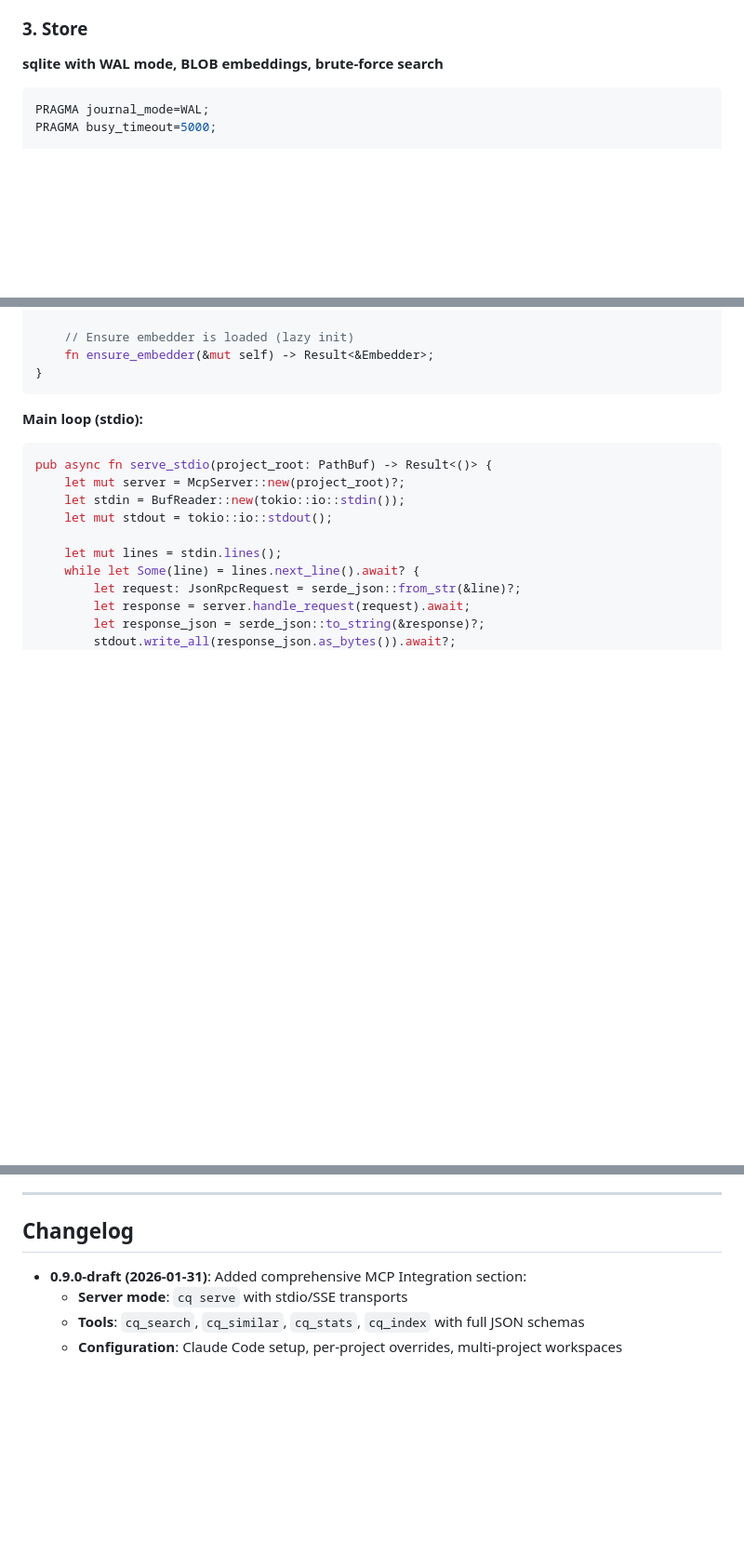
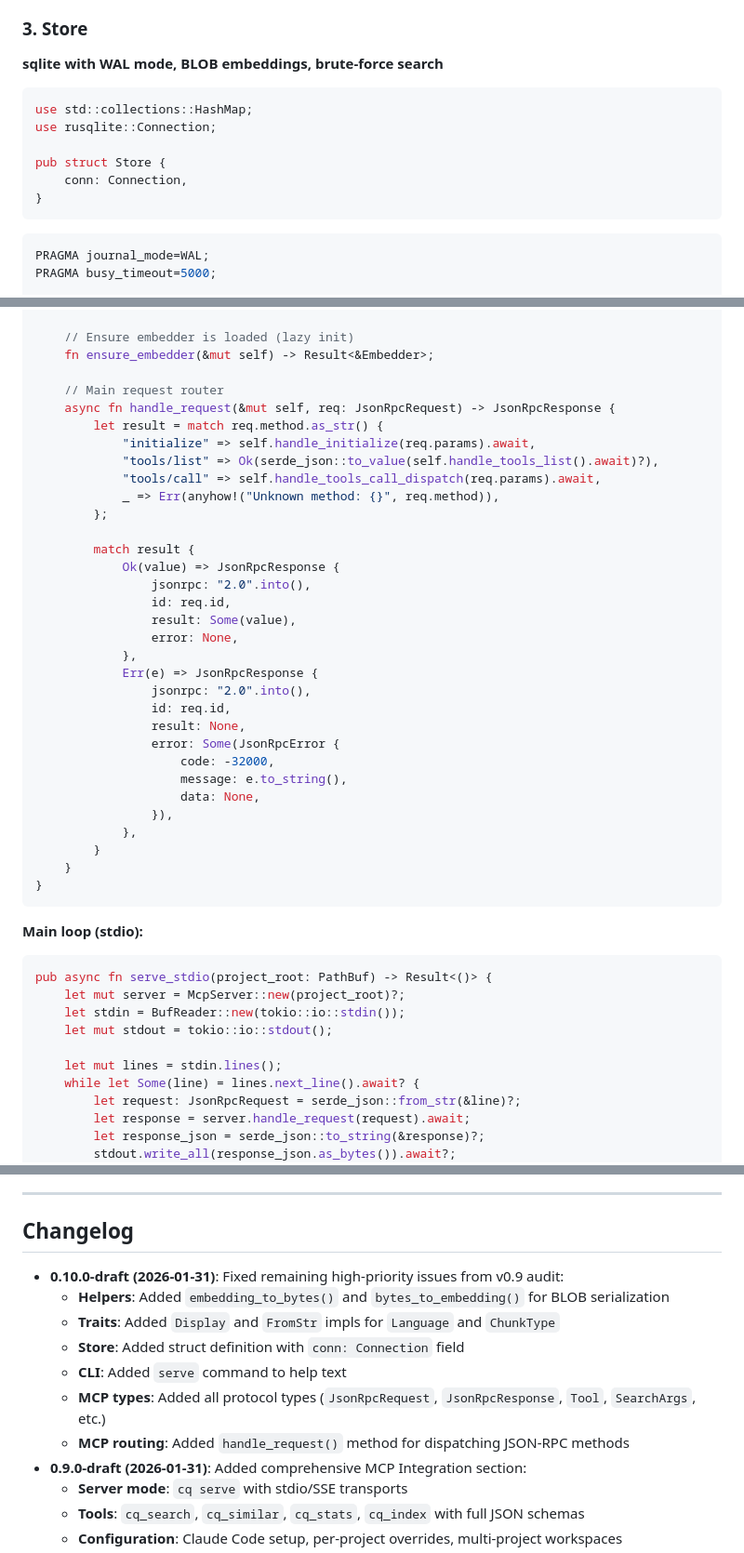
Before and after one commit to jamie8johnson/cqs, a Markdown page: DESIGN.md, 3 parts joined by grey strips. Shown at 93% size. GitHub-like rendering; blank space fills up the shorter version.

````diff
--- a/DESIGN.md
+++ b/DESIGN.md
@@ -812,6 +874,15 @@ fn cosine_similarity(a: &[f32], b: &[f32]) -> f32 {
 ### 3. Store
 
 **sqlite with WAL mode, BLOB embeddings, brute-force search**
+
+```rust
+use std::collections::HashMap;
+use rusqlite::Connection;
+
+pub struct Store {
+    conn: Connection,
+}
+```
 
 ```sql
 PRAGMA journal_mode=WAL;
@@ -1997,6 +2167,35 @@ impl McpServer {
 
     // Ensure embedder is loaded (lazy init)
     fn ensure_embedder(&mut self) -> Result<&Embedder>;
+
+    // Main request router
+    async fn handle_request(&mut self, req: JsonRpcRequest) -> JsonRpcResponse {
+        let result = match req.method.as_str() {
+            "initialize" => self.handle_initialize(req.params).await,
+            "tools/list" => Ok(serde_json::to_value(self.handle_tools_list().await)?),
+            "tools/call" => self.handle_tools_call_dispatch(req.params).await,
+            _ => Err(anyhow!("Unknown method: {}", req.method)),
+        };
+
+        match result {
+            Ok(value) => JsonRpcResponse {
+                jsonrpc: "2.0".into(),
+                id: req.id,
+                result: Some(value),
+                error: None,
+            },
+            Err(e) => JsonRpcResponse {
+                jsonrpc: "2.0".into(),
+                id: req.id,
+                result: None,
+                error: Some(JsonRpcError {
+                    code: -32000,
+                    message: e.to_string(),
+                    data: None,
+                }),
+            },
+        }
+    }
 }
 ```
 
@@ -2078,6 +2277,13 @@ async fn test_mcp_search() {
 
 ## Changelog
 
+- **0.10.0-draft (2026-01-31)**: Fixed remaining high-priority issues from v0.9 audit:
+  - **Helpers**: Added `embedding_to_bytes()` and `bytes_to_embedding()` for BLOB serialization
+  - **Traits**: Added `Display` and `FromStr` impls for `Language` and `ChunkType`
+  - **Store**: Added struct definition with `conn: Connection` field
+  - **CLI**: Added `serve` command to help text
+  - **MCP types**: Added all protocol types (`JsonRpcRequest`, `JsonRpcResponse`, `Tool`, `SearchArgs`, etc.)
+  - **MCP routing**: Added `handle_request()` method for dispatching JSON-RPC methods
 - **0.9.0-draft (2026-01-31)**: Added comprehensive MCP Integration section:
   - **Server mode**: `cq serve` with stdio/SSE transports
   - **Tools**: `cq_search`, `cq_similar`, `cq_stats`, `cq_index` with full JSON schemas
````
Also changed, not shown: other parts of DESIGN.md (+163 -2 lines).
